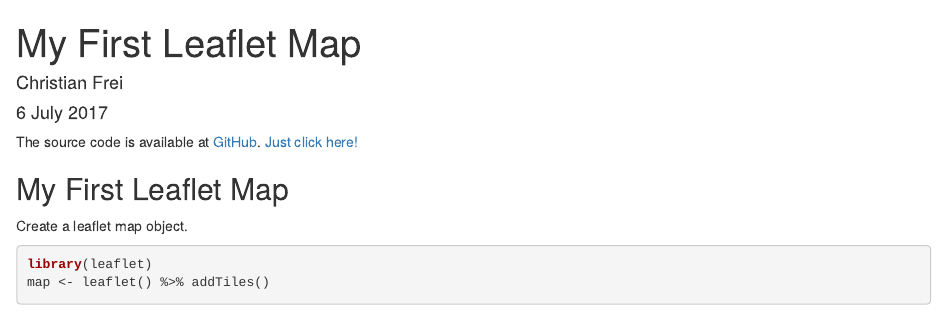
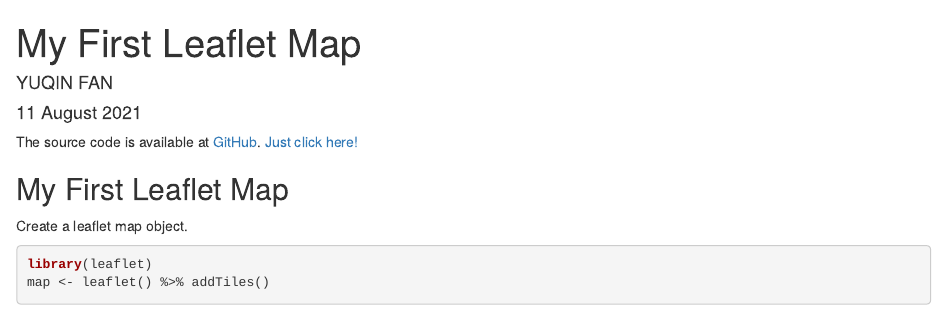
Before and after one commit to qi1213/R-Markdown-and-Leaflet, an R Markdown document (My First Leaflet Map.Rmd): the page in a window 1100 px wide, from its top. Rendered offline with R 4.5, knitr and Pandoc, with nearby package versions; some code elsewhere in the file could not run offline; common packages that the code uses without loading them are loaded.

Commit message:
Update My First Leaflet Map.Rmd

```diff
--- a/My First Leaflet Map.Rmd
+++ b/My First Leaflet Map.Rmd
@@ -1,7 +1,7 @@
 ---
 title: "My First Leaflet Map"
-author: "Christian Frei"
-date: "6 July 2017"
+author: "YUQIN FAN"
+date: "11 August 2021"
 output: html_document
 ---
 
```
